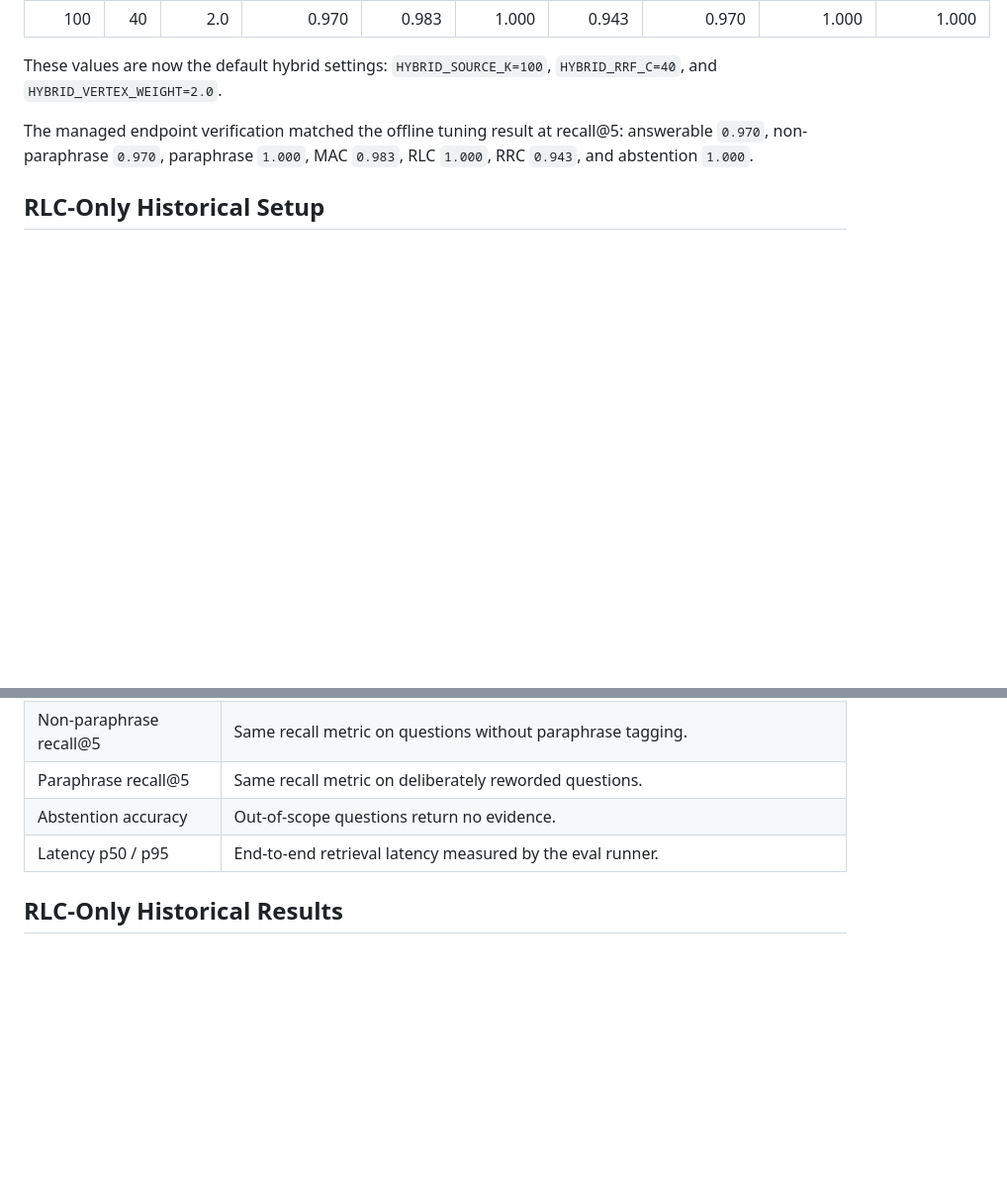
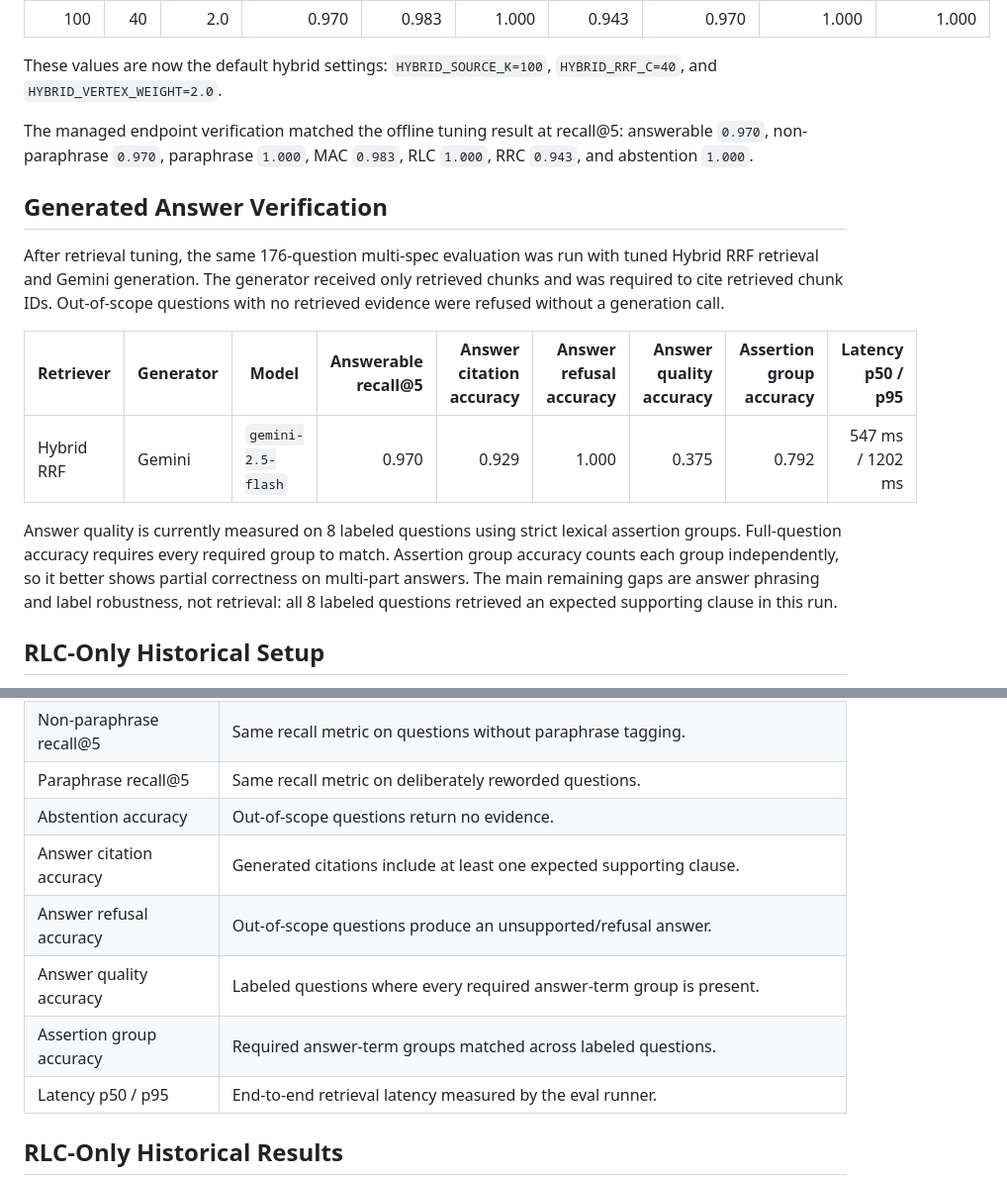
Before and after one commit to mlguyYT/Telco-Spec-Assistant, a Markdown page: docs/retrieval-results.md, 2 parts joined by grey strips. Shown at 99% size. Drawn GitHub-style; blank space fills up the shorter version.

Commit message:
docs: add generated answer verification results

```diff
--- a/docs/retrieval-results.md
+++ b/docs/retrieval-results.md
@@ -48,6 +48,16 @@ These values are now the default hybrid settings: `HYBRID_SOURCE_K=100`, `HYBRID
 
 The managed endpoint verification matched the offline tuning result at recall@5: answerable `0.970`, non-paraphrase `0.970`, paraphrase `1.000`, MAC `0.983`, RLC `1.000`, RRC `0.943`, and abstention `1.000`.
 
+## Generated Answer Verification
+
+After retrieval tuning, the same 176-question multi-spec evaluation was run with tuned Hybrid RRF retrieval and Gemini generation. The generator received only retrieved chunks and was required to cite retrieved chunk IDs. Out-of-scope questions with no retrieved evidence were refused without a generation call.
+
+| Retriever | Generator | Model | Answerable recall@5 | Answer citation accuracy | Answer refusal accuracy | Answer quality accuracy | Assertion group accuracy | Latency p50 / p95 |
+|---|---|---|---:|---:|---:|---:|---:|---:|
+| Hybrid RRF | Gemini | `gemini-2.5-flash` | 0.970 | 0.929 | 1.000 | 0.375 | 0.792 | 547 ms / 1202 ms |
+
+Answer quality is currently measured on 8 labeled questions using strict lexical assertion groups. Full-question accuracy requires every required group to match. Assertion group accuracy counts each group independently, so it better shows partial correctness on multi-part answers. The main remaining gaps are answer phrasing and label robustness, not retrieval: all 8 labeled questions retrieved an expected supporting clause in this run.
+
 ## RLC-Only Historical Setup
 
 The evaluation set is intentionally small and focused on one specification, so the numbers show direction rather than statistical precision. The main signal is the retrieval tradeoff: lexical retrieval is strong on exact wording, vector retrieval is strong on paraphrases, and rank-fused hybrid retrieval combines both.
@@ -73,6 +83,10 @@ The evaluation set is intentionally small and focused on one specification, so t
 | Non-paraphrase recall@5 | Same recall metric on questions without paraphrase tagging. |
 | Paraphrase recall@5 | Same recall metric on deliberately reworded questions. |
 | Abstention accuracy | Out-of-scope questions return no evidence. |
+| Answer citation accuracy | Generated citations include at least one expected supporting clause. |
+| Answer refusal accuracy | Out-of-scope questions produce an unsupported/refusal answer. |
+| Answer quality accuracy | Labeled questions where every required answer-term group is present. |
+| Assertion group accuracy | Required answer-term groups matched across labeled questions. |
 | Latency p50 / p95 | End-to-end retrieval latency measured by the eval runner. |
 
 ## RLC-Only Historical Results
```
